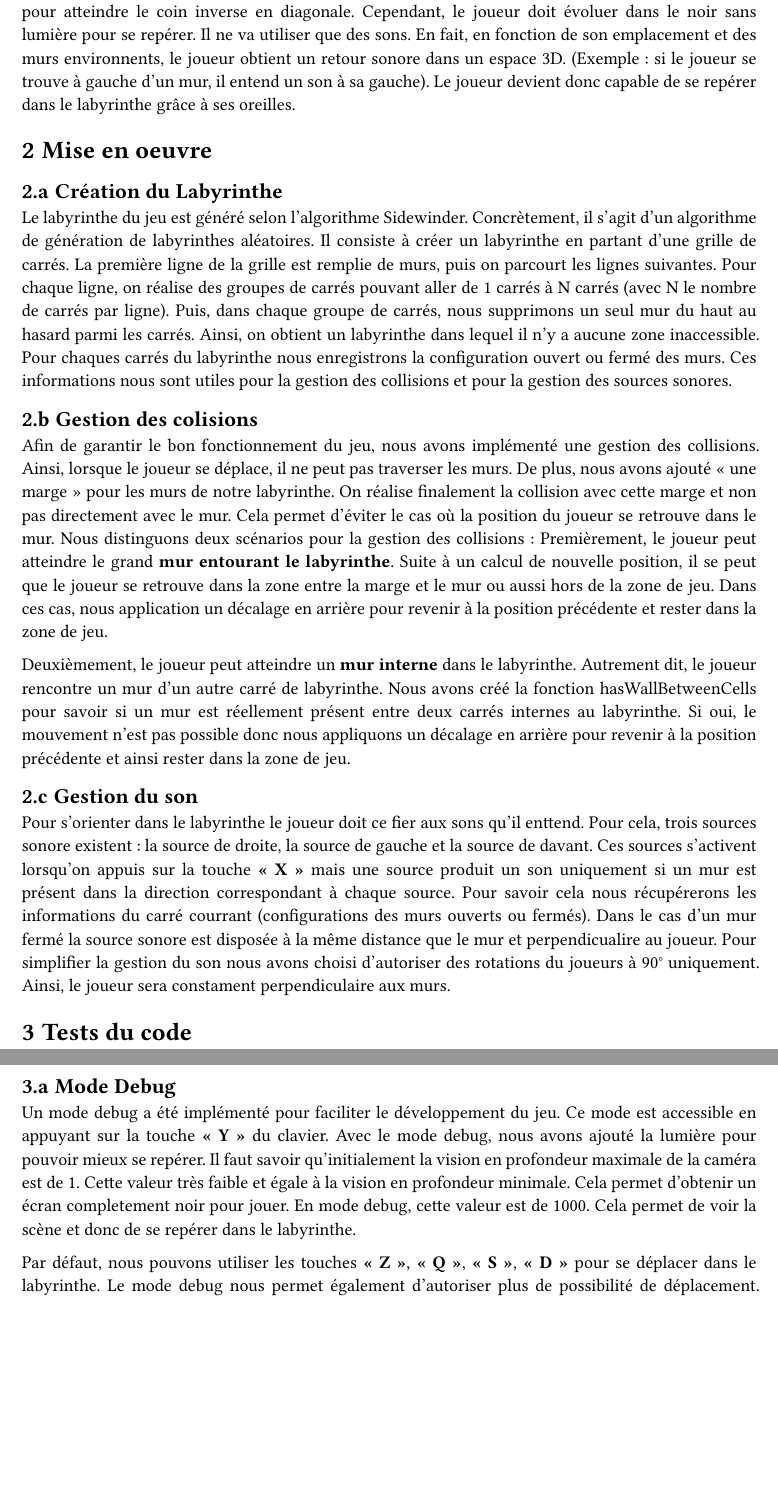
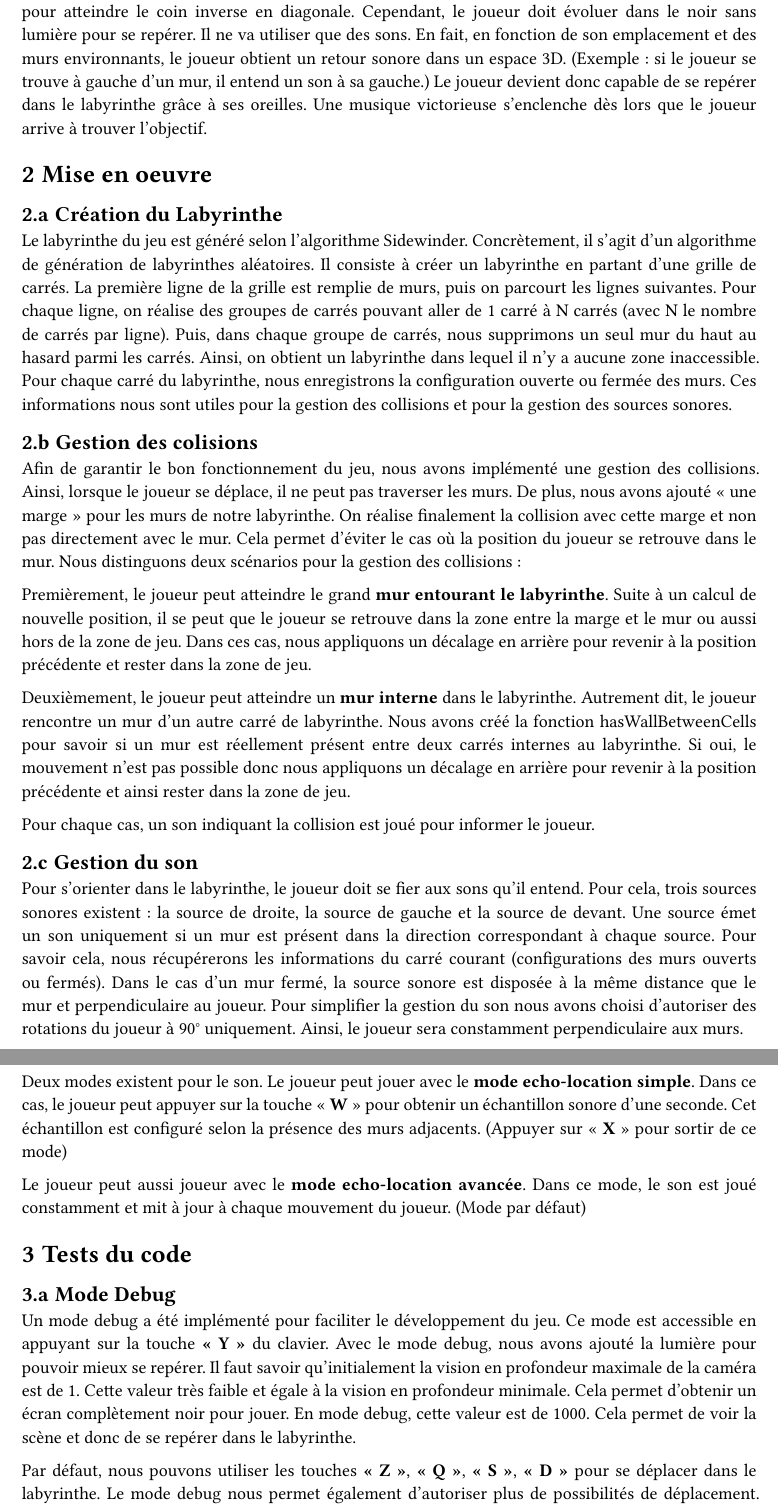
Before and after one commit to ronanren/LabyrintheAveugle, a Typst document (rapport/rapport_contenu_multimedia_FISA2_Renoux_Louboutin_Cordier.typ): two parts of pages 2 and 3 of 3, joined at a grey line, cut so that both start at the same text, the shorter picture padded with empty space. The pictures show the PDF file rapport/rapport_contenu_multimedia_FISA2_Renoux_Louboutin_Cordier.pdf that the author committed with the source.

Commit message:
correction fautes et maj

```diff
--- a/rapport/rapport_contenu_multimedia_FISA2_Renoux_Louboutin_Cordier.typ
+++ b/rapport/rapport_contenu_multimedia_FISA2_Renoux_Louboutin_Cordier.typ
@@ -14,8 +14,8 @@
 
 = Introduction
 
-Dans le cadre du module Contenu Multimédia, nous avons réalisé un projet d'application de jeu. Il s'agit d'un labyrinthe aveugle. L'objectif du jeu est de parcourir le labyrinthe en partant d'un coin pour atteindre le coin inverse en diagonale. Cependant, le joueur doit évoluer dans le noir sans lumière pour se repérer. Il ne va utiliser que des sons. En fait, en fonction de son emplacement et des murs environnents, le joueur obtient un retour sonore dans un espace 3D.
-(Exemple : si le joueur se trouve à gauche d'un mur, il entend un son à sa gauche). Le joueur devient donc capable de se repérer dans le labyrinthe grâce à ses oreilles.
+Dans le cadre du module Contenu Multimédia, nous avons réalisé un projet d'application de jeu. Il s'agit d'un labyrinthe aveugle. L'objectif du jeu est de parcourir le labyrinthe en partant d'un coin pour atteindre le coin inverse en diagonale. Cependant, le joueur doit évoluer dans le noir sans lumière pour se repérer. Il ne va utiliser que des sons. En fait, en fonction de son emplacement et des murs environnants, le joueur obtient un retour sonore dans un espace 3D.
+(Exemple : si le joueur se trouve à gauche d'un mur, il entend un son à sa gauche.) Le joueur devient donc capable de se repérer dans le labyrinthe grâce à ses oreilles. Une musique victorieuse s'enclenche dès lors que le joueur arrive à trouver l'objectif.
 
 = Mise en oeuvre
 
@@ -26,19 +26,25 @@ Le labyrinthe du jeu est généré selon l'algorithme Sidewinder. Concrètement,
 == Gestion des colisions
 
 Afin de garantir le bon fonctionnement du jeu, nous avons implémenté une gestion des collisions. Ainsi, lorsque le joueur se déplace, il ne peut pas traverser les murs. De plus, nous avons ajouté "une marge" pour les murs de notre labyrinthe. On réalise finalement la collision avec cette marge et non pas directement avec le mur. Cela permet d'éviter le cas où la position du joueur se retrouve dans le mur. Nous distinguons deux scénarios pour la gestion des collisions :
-Premièrement, le joueur peut atteindre le grand *mur entourant le labyrinthe*. Suite à un calcul de nouvelle position, il se peut que le joueur se retrouve dans la zone entre la marge et le mur ou aussi hors de la zone de jeu. Dans ces cas, nous application un décalage en arrière pour revenir à la position précédente et rester dans la zone de jeu.
+
+Premièrement, le joueur peut atteindre le grand *mur entourant le labyrinthe*. Suite à un calcul de nouvelle position, il se peut que le joueur se retrouve dans la zone entre la marge et le mur ou aussi hors de la zone de jeu. Dans ces cas, nous appliquons un décalage en arrière pour revenir à la position précédente et rester dans la zone de jeu.
 
 Deuxièmement, le joueur peut atteindre un *mur interne* dans le labyrinthe. Autrement dit, le joueur rencontre un mur d'un autre carré de labyrinthe. Nous avons créé la fonction hasWallBetweenCells pour savoir si un mur est réellement présent entre deux carrés internes au labyrinthe. Si oui, le mouvement n'est pas possible donc nous appliquons un décalage en arrière pour revenir à la position précédente et ainsi rester dans la zone de jeu.
 
+Pour chaque cas, un son indiquant la collision est joué pour informer le joueur.
+
 == Gestion du son
 
-Pour s'orienter dans le labyrinthe le joueur doit ce fier aux sons qu'il enttend. Pour cela, trois sources sonore existent : la source de droite, la source de gauche et la source de davant. Ces sources s'activent lorsqu'on appuis sur la touche *"X"* mais une source produit un son uniquement si un mur est présent dans la direction correspondant à chaque source. Pour savoir cela nous récupérerons les informations du carré courrant (configurations des murs ouverts ou fermés). Dans le cas d'un mur fermé la source sonore est disposée à la même distance que le mur et perpendicualire au joueur. Pour simplifier la gestion du son nous avons choisi d'autoriser des rotations du joueurs à 90° uniquement. Ainsi, le joueur sera constament perpendiculaire aux murs.
+Pour s'orienter dans le labyrinthe, le joueur doit se fier aux sons qu'il entend. Pour cela, trois sources sonores existent : la source de droite, la source de gauche et la source de devant. Une source émet un son uniquement si un mur est présent dans la direction correspondant à chaque source. Pour savoir cela, nous récupérerons les informations du carré courant (configurations des murs ouverts ou fermés). Dans le cas d'un mur fermé, la source sonore est disposée à la même distance que le mur et perpendiculaire au joueur. Pour simplifier la gestion du son nous avons choisi d'autoriser des rotations du joueur à 90° uniquement. Ainsi, le joueur sera constamment perpendiculaire aux murs.
+
+Deux modes existent pour le son. Le joueur peut jouer avec le *mode echo-location simple*. Dans ce cas, le joueur peut appuyer sur la touche "*W*" pour obtenir un échantillon sonore d'une seconde. Cet échantillon est configuré selon la présence des murs adjacents. (Appuyer sur "*X*" pour sortir de ce mode)
+
+Le joueur peut aussi joueur avec le *mode echo-location avancée*. Dans ce mode, le son est joué constamment et mit à jour à chaque mouvement du joueur. (Mode par défaut)
 
 
 = Tests du code
 
 == Mode Debug
 
-Un mode debug a été implémenté pour faciliter le développement du jeu. Ce mode est accessible en appuyant sur la touche *"Y"* du clavier. Avec le mode debug, nous avons ajouté la lumière pour pouvoir mieux se repérer. Il faut savoir qu'initialement la vision en profondeur maximale de la caméra est de 1. Cette valeur très faible et égale à la vision en profondeur minimale. Cela permet d'obtenir un écran completement noir pour jouer. En mode debug, cette valeur est de 1000. Cela permet de voir la scène et donc de se repérer dans le labyrinthe.
+Un mode debug a été implémenté pour faciliter le développement du jeu. Ce mode est accessible en appuyant sur la touche *"Y"* du clavier. Avec le mode debug, nous avons ajouté la lumière pour pouvoir mieux se repérer. Il faut savoir qu'initialement la vision en profondeur maximale de la caméra est de 1. Cette valeur très faible et égale à la vision en profondeur minimale. Cela permet d'obtenir un écran complètement noir pour jouer. En mode debug, cette valeur est de 1000. Cela permet de voir la scène et donc de se repérer dans le labyrinthe.
 
-Par défaut, nous pouvons utiliser les touches *"Z"*, *"Q"*, *"S"*, *"D"* pour se déplacer dans le labyrinthe. Le mode debug nous permet également d'autoriser plus de possibilité de déplacement. Les mouvements de souris deviennent possibles pour orienter la caméra. Il est ainsi possible de se déplacer sur un axe z (hauteur) pour observer le labyrinthe depuis l'extérieur. De plus, les collisions avec les murs sont également déactivées.
```
Also changed, not shown: rapport/rapport_contenu_multimedia_FISA2_Renoux_Louboutin_Cordier.pdf, rapport/rapport_contenu_multimedia_FISA2_Renoux_Louboutin_Cordier.typ (5 more changed lines).
